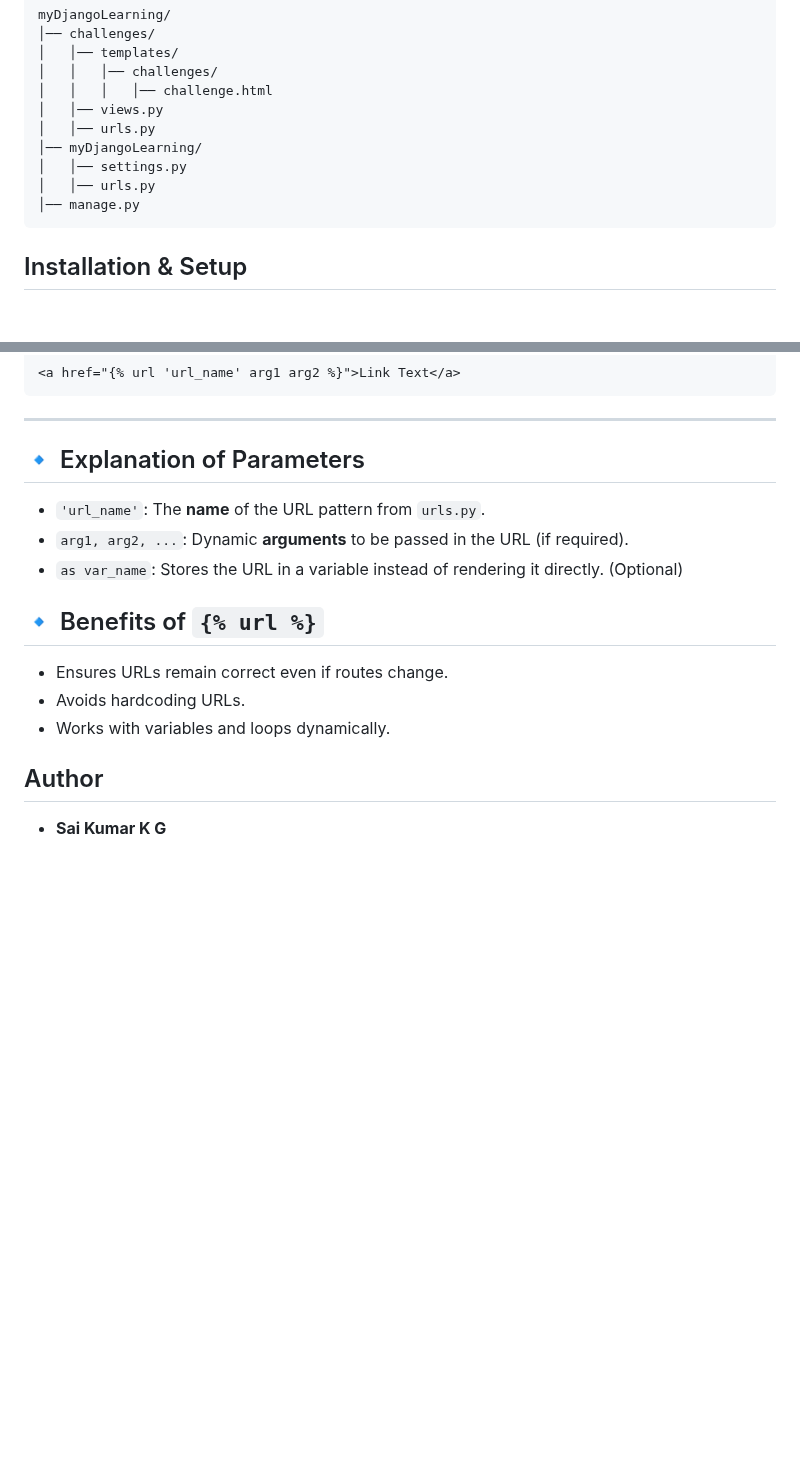
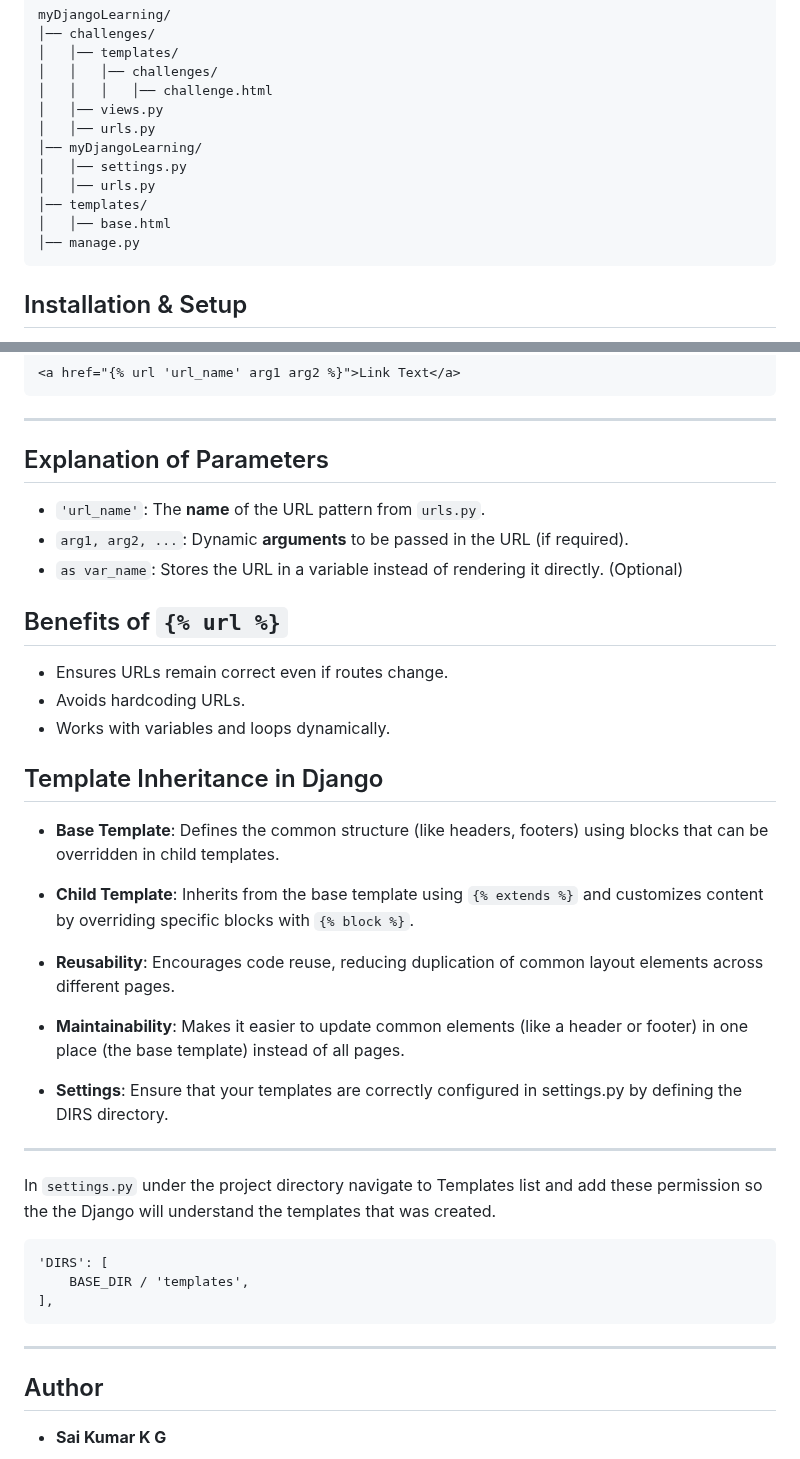
Before and after one commit to CM-saikumar/python_Django, a Markdown page: README.md, 2 parts joined by grey strips. GitHub-like rendering; blank space fills up the shorter version.

Commit message:
updated Template Inheritance in README

````diff
--- a/README.md
+++ b/README.md
@@ -40,6 +45,8 @@ myDjangoLearning/
 │── myDjangoLearning/
 │   │── settings.py
 │   │── urls.py
+│── templates/
+│   │── base.html
 │── manage.py
 ```
 
@@ -104,16 +111,35 @@ OR
 
 ---
 
-## 🔹 Explanation of Parameters
+## Explanation of Parameters
 - `'url_name'`: The **name** of the URL pattern from `urls.py`.
 - `arg1, arg2, ...`: Dynamic **arguments** to be passed in the URL (if required).
 - `as var_name`: Stores the URL in a variable instead of rendering it directly. (Optional)
 
-## 🔹 Benefits of `{% url %}`
+## Benefits of `{% url %}`
 - Ensures URLs remain correct even if routes change.
 - Avoids hardcoding URLs.
 - Works with variables and loops dynamically.
 
 
+## Template Inheritance in Django
+- **Base Template**: Defines the common structure (like headers, footers) using blocks that can be overridden in child templates.
+
+- **Child Template**: Inherits from the base template using `{% extends %}` and customizes content by overriding specific blocks with `{% block %}`.
+
+- **Reusability**: Encourages code reuse, reducing duplication of common layout elements across different pages.
+
+- **Maintainability**: Makes it easier to update common elements (like a header or footer) in one place (the base template) instead of all pages.
+
+- **Settings**: Ensure that your templates are correctly configured in settings.py by defining the DIRS directory.
+
+---
+In `settings.py` under the project directory navigate to Templates list and add these permission so the the Django will understand the templates that was created.
+```
+'DIRS': [
+    BASE_DIR / 'templates',
+],
+```
+---
 ## Author
 - **Sai Kumar K G**
````
Also changed, not shown: other parts of README.md (+6 -1 lines).
